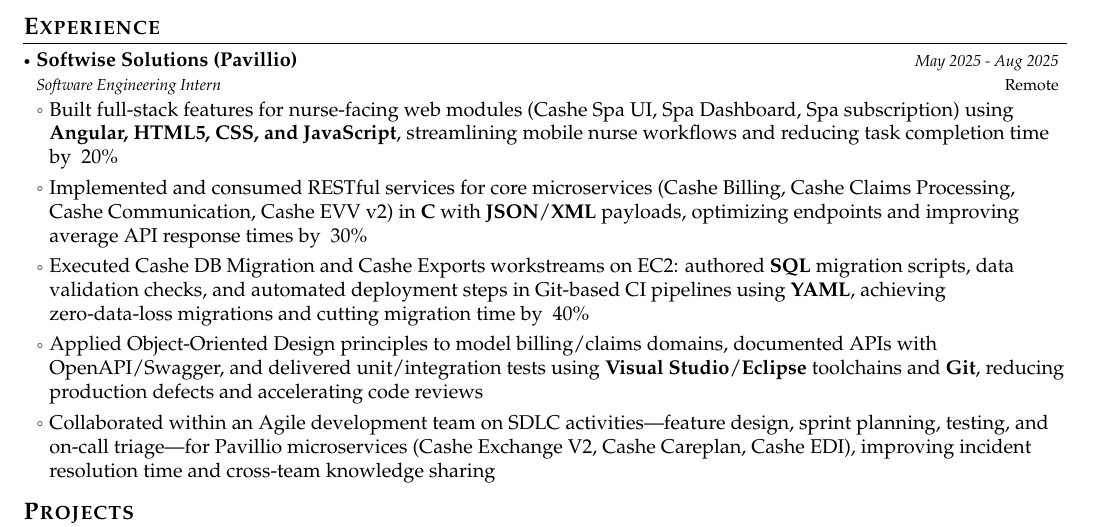
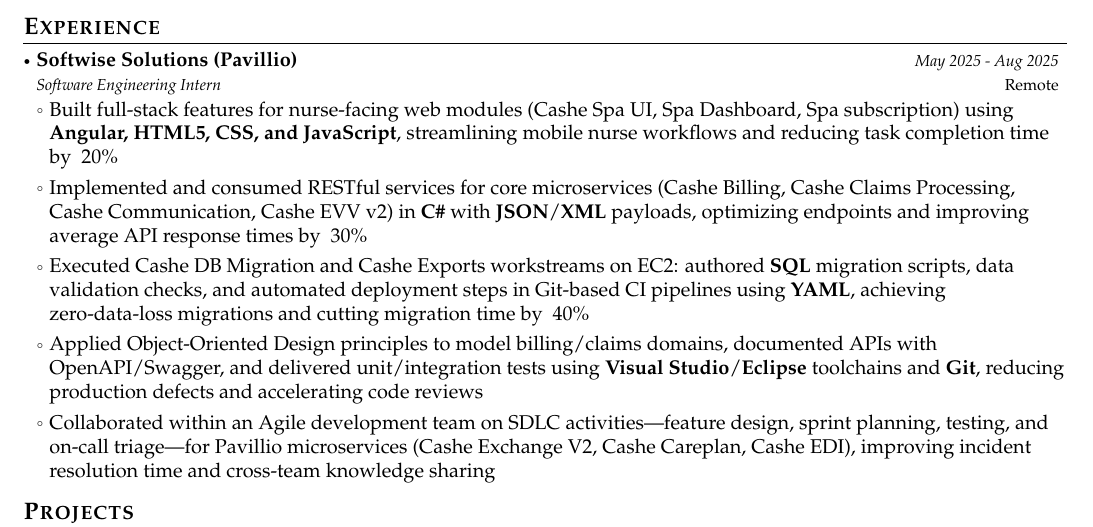
Before and after one commit to Mohammed-Omair/Group-7, a LaTeX CV (successfactors___com___BScientific___1332411600-resume.tex): part of the page, cut so that both start at the same text. Compiled offline with pdfLaTeX.

Commit message:
Update successfactors___com___BScientific___1332411600-resume.tex

```diff
--- a/successfactors___com___BScientific___1332411600-resume.tex
+++ b/successfactors___com___BScientific___1332411600-resume.tex
@@ -209,7 +209,7 @@
       {Software Engineering Intern}{May 2025 - Aug 2025}
       \resumeItemListStart
         \item Built full-stack features for nurse-facing web modules (Cashe Spa UI, Spa Dashboard, Spa subscription) using \textbf{Angular, HTML5, CSS, and JavaScript}, streamlining mobile nurse workflows and reducing task completion time by ~20\%
-        \item Implemented and consumed RESTful services for core microservices (Cashe Billing, Cashe Claims Processing, Cashe Communication, Cashe EVV v2) in \textbf{C#} with \textbf{JSON}/\textbf{XML} payloads, optimizing endpoints and improving average API response times by ~30\%
+        \item Implemented and consumed RESTful services for core microservices (Cashe Billing, Cashe Claims Processing, Cashe Communication, Cashe EVV v2) in \textbf{C\#} with \textbf{JSON}/\textbf{XML} payloads, optimizing endpoints and improving average API response times by ~30\%
         \item Executed Cashe DB Migration and Cashe Exports workstreams on EC2: authored \textbf{SQL} migration scripts, data validation checks, and automated deployment steps in Git-based CI pipelines using \textbf{YAML}, achieving zero-data-loss migrations and cutting migration time by ~40\%
         \item Applied Object-Oriented Design principles to model billing/claims domains, documented APIs with OpenAPI/Swagger, and delivered unit/integration tests using \textbf{Visual Studio}/\textbf{Eclipse} toolchains and \textbf{Git}, reducing production defects and accelerating code reviews
         \item Collaborated within an Agile development team on SDLC activities—feature design, sprint planning, testing, and on-call triage—for Pavillio microservices (Cashe Exchange V2, Cashe Careplan, Cashe EDI), improving incident resolution time and cross-team knowledge sharing
```
